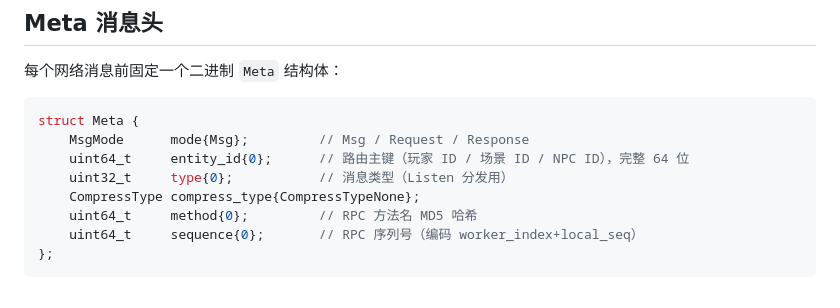
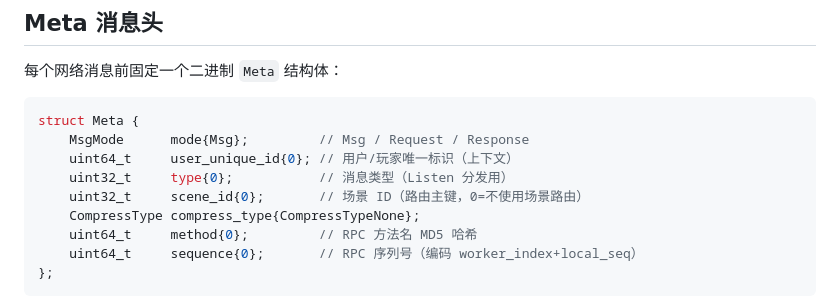
Before and after one commit to wanglei-fenyu/gb_server, a Markdown page: README.md, the part around the change. Drawn GitHub-style.

Commit message:
更新readme

````diff
--- a/README.md
+++ b/README.md
@@ -378,8 +378,9 @@ class Worker {
 ```cpp
 struct Meta {
     MsgMode      mode{Msg};         // Msg / Request / Response
-    uint64_t     entity_id{0};      // 路由主键（玩家 ID / 场景 ID / NPC ID），完整 64 位
+    uint64_t     user_unique_id{0}; // 用户/玩家唯一标识（上下文）
     uint32_t     type{0};           // 消息类型（Listen 分发用）
+    uint32_t     scene_id{0};       // 场景 ID（路由主键，0=不使用场景路由）
     CompressType compress_type{CompressTypeNone};
     uint64_t     method{0};         // RPC 方法名 MD5 哈希
     uint64_t     sequence{0};       // RPC 序列号（编码 worker_index+local_seq）
````
